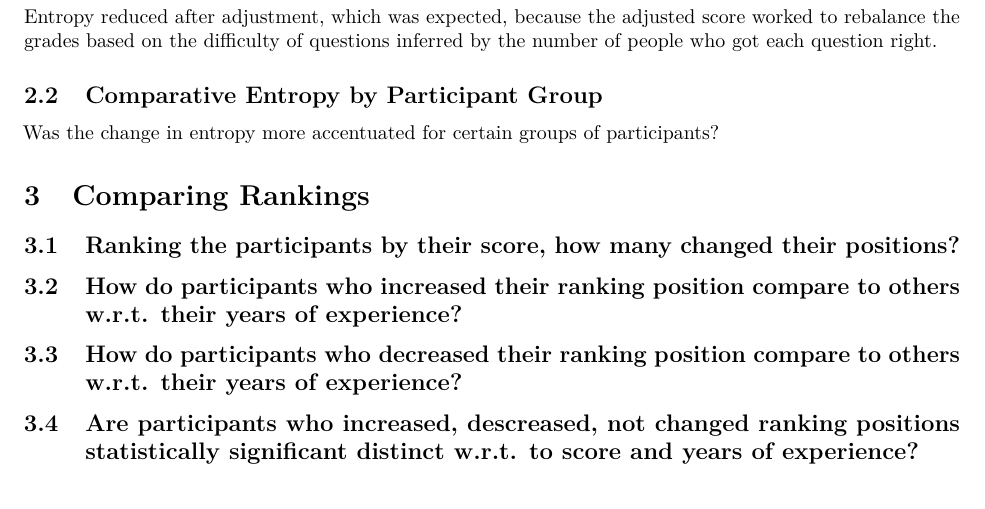
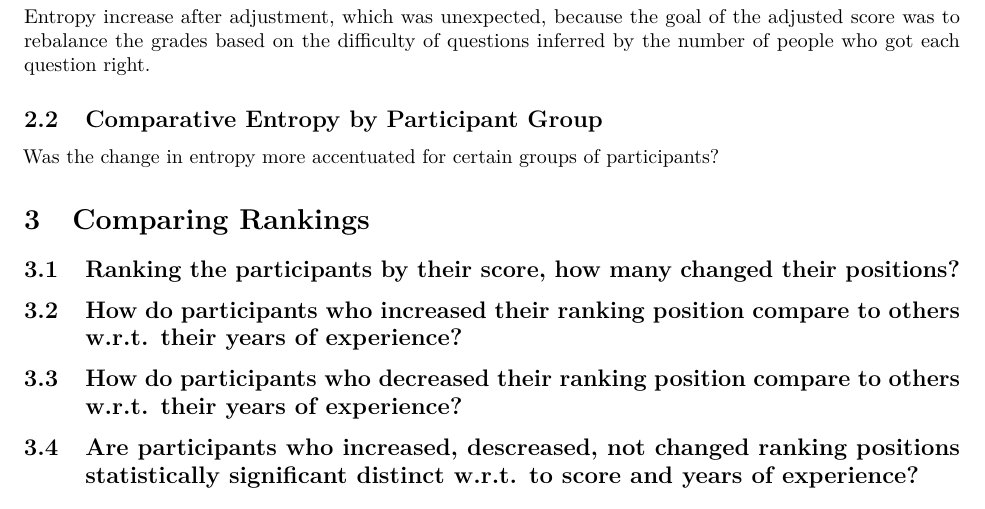
Before and after one commit to christianadriano/CD_FaultUnderstanding_CausalDiscovery, an R Markdown document (item_response_model/rmd/E1_entropy_adjusted_v_qualification_score.Rmd): part of page 3 of 3, cut so that both start at the same text. Rendered offline with R 4.5, knitr and Pandoc, then LaTeX, with nearby package versions; some code elsewhere in the file could not run offline.

Commit message:
Update E1_entropy_adjusted_v_qualification_score.Rmd

````diff
--- a/item_response_model/rmd/E1_entropy_adjusted_v_qualification_score.Rmd
+++ b/item_response_model/rmd/E1_entropy_adjusted_v_qualification_score.Rmd
@@ -63,7 +63,7 @@ entropy(irt_scores,method = "Jeffreys")
 
 ```
 
-Entropy reduced after adjustment, which was expected, because the adjusted score worked to rebalance the grades based on the difficulty of questions inferred by the number of people who got each question right.
+Entropy increase after adjustment, which was unexpected, because the goal of the adjusted score was to rebalance the grades based on the difficulty of questions inferred by the number of people who got each question right.
 
 ## Comparative Entropy by Participant Group
 Was the change in entropy more accentuated for certain groups of participants?
````
